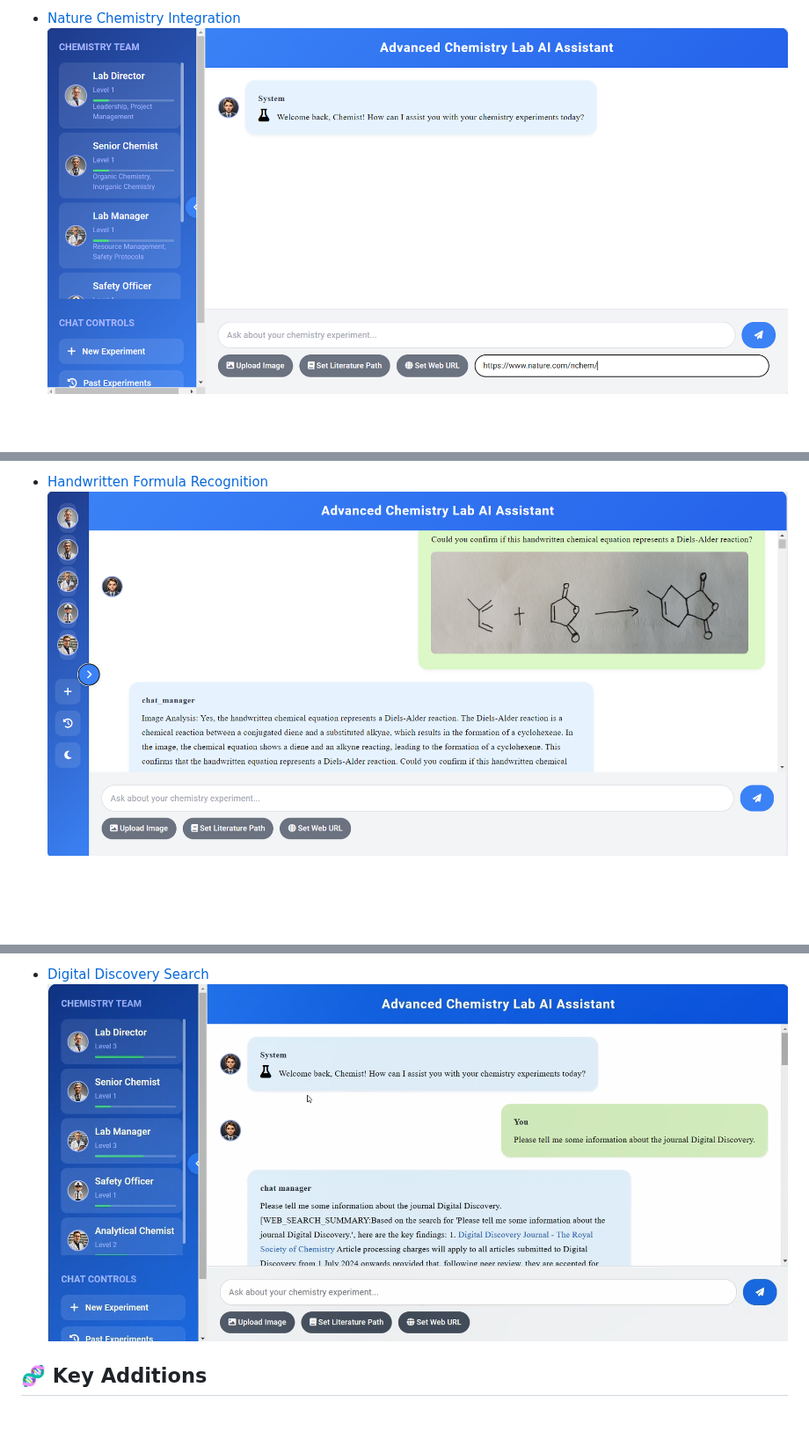
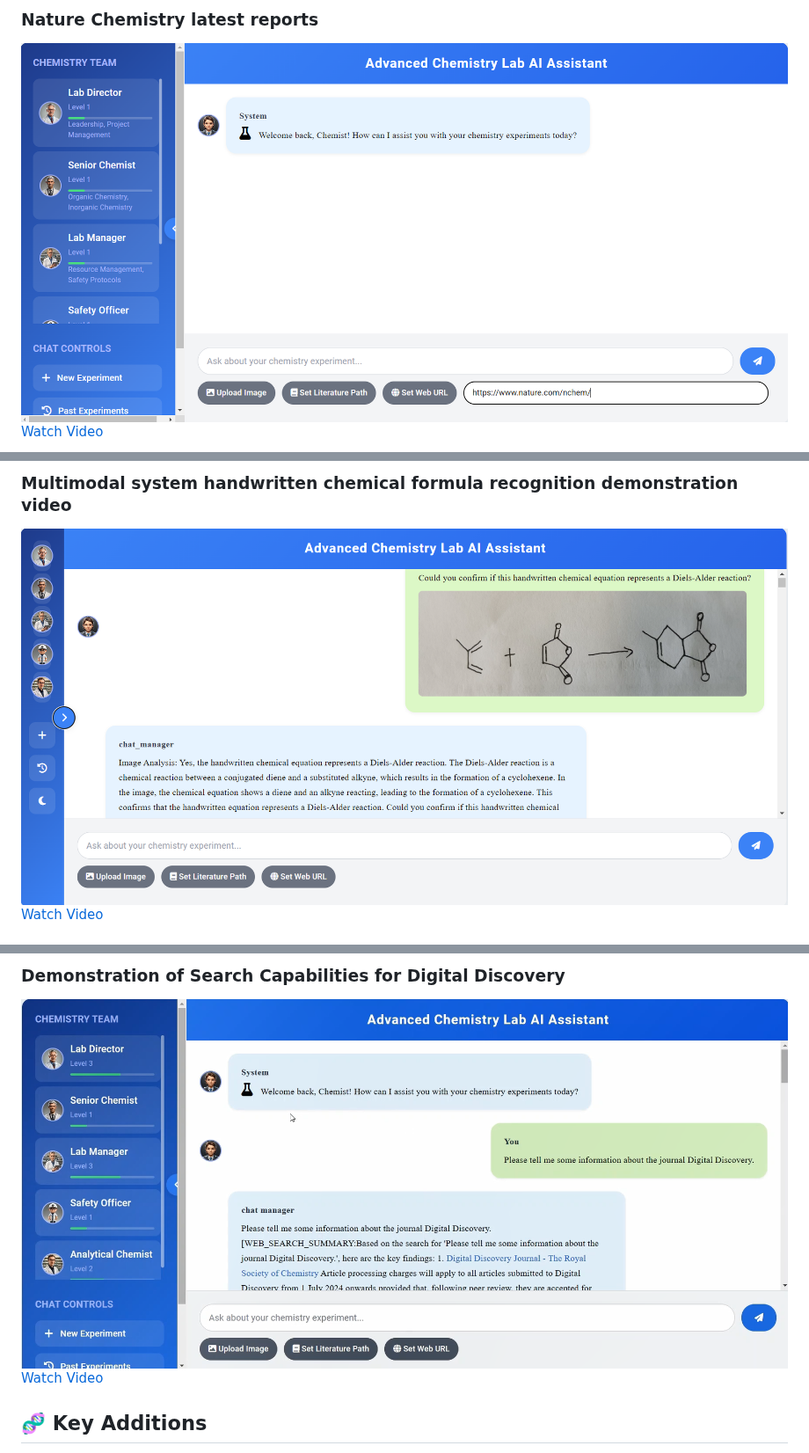
Before and after one commit to KangyongMa/GVIM, a Markdown page: README.md, 3 parts joined by grey strips. Shown at 88% size. Drawn GitHub-style; blank space fills up the shorter version.

```diff
--- a/README.md
+++ b/README.md
@@ -44,4 +44,5 @@ This project involves fine-tuning open-source large language models with chemica
 
-- [Nature Chemistry Integration](https://github.com/KangyongMa/GVIM/blob/main/Demo%20Video%20of%20Search%20on%20the%20Official%20Website%20of%20Nature%20Chemistry%20Journal.mp4)
-  ![Nature Chemistry latest reports](https://github.com/KangyongMa/GVIM/blob/main/Basic%20UI/UI%20of%20Set%20Web%20URL.png)
+### Nature Chemistry latest reports
+![Nature Chemistry latest reports](https://github.com/KangyongMa/GVIM/blob/main/Basic%20UI/UI%20of%20Set%20Web%20URL.png)
+[Watch Video](https://github.com/KangyongMa/GVIM/blob/main/Demo%20Video%20of%20Search%20on%20the%20Official%20Website%20of%20Nature%20Chemistry%20Journal.mp4)
 
@@ -50,4 +52,5 @@ This project involves fine-tuning open-source large language models with chemica
 
-- [Handwritten Formula Recognition](https://github.com/KangyongMa/GVIM/blob/main/Multimodal%20system%20handwritten%20chemical%20formula%20recognition%20demonstration%20video..mp4)
-  ![Handwritten Formula Recognition](https://github.com/KangyongMa/GVIM/blob/main/Basic%20UI/Multimodal%20system%20handwritten%20chemical%20formula%20recognition%20demonstration%20video.png)
+### Multimodal system handwritten chemical formula recognition demonstration video
+![Handwritten Formula Recognition](https://github.com/KangyongMa/GVIM/blob/main/Basic%20UI/Multimodal%20system%20handwritten%20chemical%20formula%20recognition%20demonstration%20video.png)
+[Watch Video](https://github.com/KangyongMa/GVIM/blob/main/Multimodal%20system%20handwritten%20chemical%20formula%20recognition%20demonstration%20video..mp4)
 
@@ -70,6 +76,7 @@ This project involves fine-tuning open-source large language models with chemica
 
-- [Digital Discovery Search](https://github.com/KangyongMa/GVIM/blob/main/Demonstration%20of%20Search%20Capabilities%20for%20Digital%20Discovery.mp4)
-  ![Digital Discovery](https://github.com/KangyongMa/GVIM/blob/main/Basic%20UI/Demonstration%20of%20Search%20Capabilities%20for%20Digital%20Discovery.png)
+### Demonstration of Search Capabilities for Digital Discovery
+![Digital Discovery](https://github.com/KangyongMa/GVIM/blob/main/Basic%20UI/Demonstration%20of%20Search%20Capabilities%20for%20Digital%20Discovery.png)
+[Watch Video](https://github.com/KangyongMa/GVIM/blob/main/Demonstration%20of%20Search%20Capabilities%20for%20Digital%20Discovery.mp4)
 
 ## 🧬 Key Additions
 1. **Configuration Section**: Added instructions for setting the file path and managing API usage limits
```
Also changed, not shown: other parts of README.md (+21 -17 lines).
